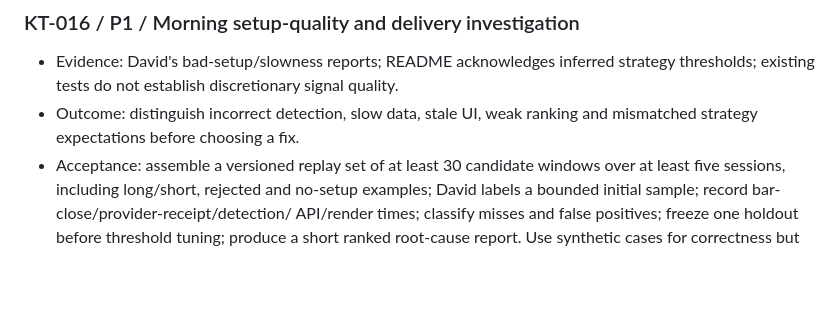
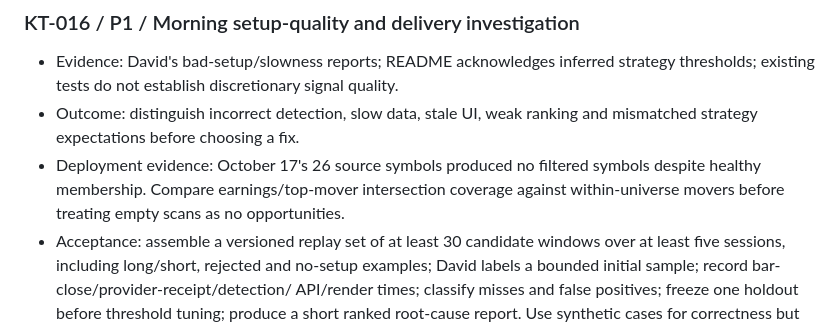
Before and after one commit to UFOBob069/kenny-trader, a Markdown page: product/BACKLOG.md, the part around the change. Rendered like a GitHub page; blank space fills up the shorter version.

```diff
--- a/product/BACKLOG.md
+++ b/product/BACKLOG.md
@@ -58,6 +58,9 @@ isolation. Estimates are engineering days, ranges rather than commitments.
   thresholds; existing tests do not establish discretionary signal quality.
 - Outcome: distinguish incorrect detection, slow data, stale UI, weak ranking and
   mismatched strategy expectations before choosing a fix.
+- Deployment evidence: October 17's 26 source symbols produced no filtered symbols
+  despite healthy membership. Compare earnings/top-mover intersection coverage
+  against within-universe movers before treating empty scans as no opportunities.
 - Acceptance: assemble a versioned replay set of at least 30 candidate windows over
   at least five sessions, including long/short, rejected and no-setup examples;
   David labels a bounded initial sample; record bar-close/provider-receipt/detection/
```
Also changed, not shown: product/DELIVERY_2026-10-17.md (+16 -0 lines), product/ROADMAP.md (+3 -2 lines).
